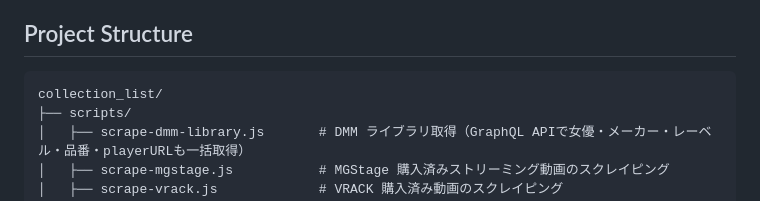
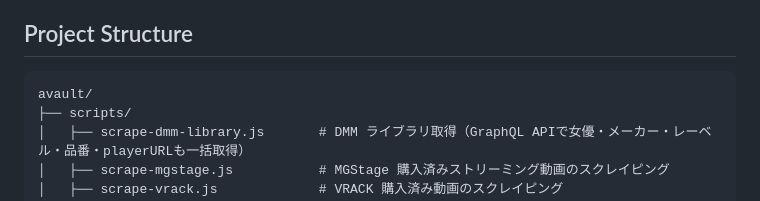
Before and after one commit to pty28/avault, a Markdown page: CLAUDE.md, the part around the change. Rendered like a GitHub page.

````diff
--- a/CLAUDE.md
+++ b/CLAUDE.md
@@ -66,7 +66,7 @@ AV作品情報（女優名・メーカー・品番等）をDMM/FANZA・MGStage
 ## Project Structure
 
 ```
-collection_list/
+avault/
 ├── scripts/
 │   ├── scrape-dmm-library.js       # DMM ライブラリ取得（GraphQL APIで女優・メーカー・レーベル・品番・playerURLも一括取得）
 │   ├── scrape-mgstage.js           # MGStage 購入済みストリーミング動画のスクレイピング
````
Also changed, not shown: README.md (+1 -1 lines).
